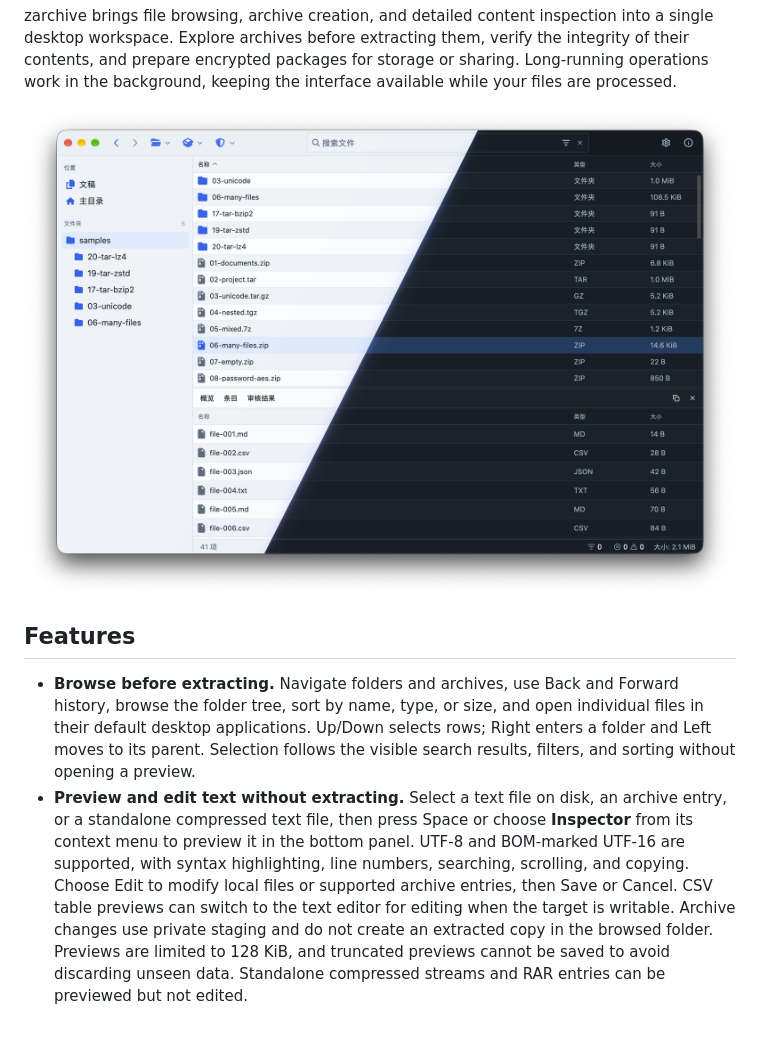
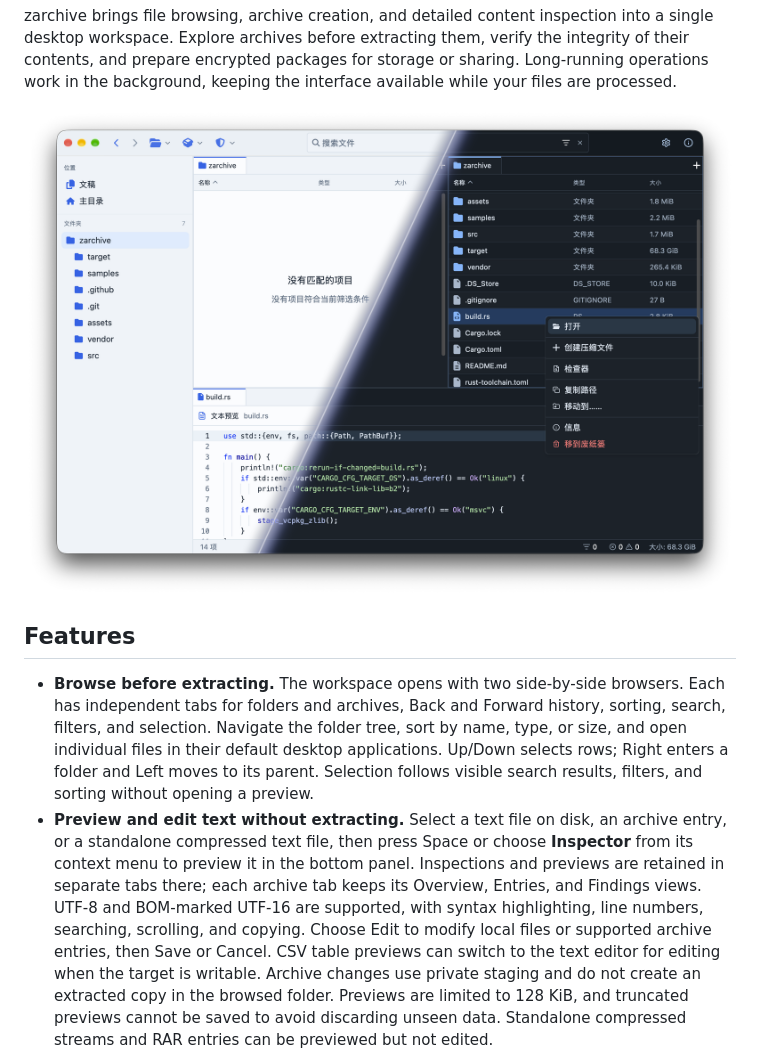
Before and after one commit to sectasy0/zarchive, a Markdown page: README.md, the part around the change. Drawn GitHub-style; pictures changed too: assets/screenshot.png; blank space fills up the shorter version.

```diff
--- a/README.md
+++ b/README.md
@@ -19,16 +19,20 @@ available while your files are processed.
 
 ## Features
 
-- **Browse before extracting.** Navigate folders and archives, use Back and
-  Forward history, browse the folder tree, sort by name, type, or size, and open
-  individual files in their default desktop applications. Up/Down selects rows;
-  Right enters a folder and Left moves to its parent. Selection follows the
-  visible search results, filters, and sorting without opening a preview.
+- **Browse before extracting.** The workspace opens with two side-by-side
+  browsers. Each has independent tabs for folders and archives, Back and Forward
+  history, sorting, search, filters, and selection. Navigate the folder tree,
+  sort by name, type, or size, and open individual files in their default desktop
+  applications. Up/Down selects rows; Right enters a folder and Left moves to
+  its parent. Selection follows visible search results, filters, and sorting
+  without opening a preview.
 - **Preview and edit text without extracting.** Select a text file on disk,
   an archive entry, or a standalone compressed text file, then press Space or
   choose **Inspector** from its context menu to preview it in the
-  bottom panel. UTF-8 and BOM-marked UTF-16 are supported, with syntax
-  highlighting, line numbers, searching, scrolling, and copying. Choose Edit to
+  bottom panel. Inspections and previews are retained in separate tabs there;
+  each archive tab keeps its Overview, Entries, and Findings views. UTF-8 and
+  BOM-marked UTF-16 are supported, with syntax highlighting, line numbers,
+  searching, scrolling, and copying. Choose Edit to
   modify local files or supported archive entries, then Save or Cancel. CSV table
   previews can switch to the text editor for editing when the target is writable.
   Archive changes use private staging and do not create an extracted copy in the
```
Also changed, not shown: 12 other files.
